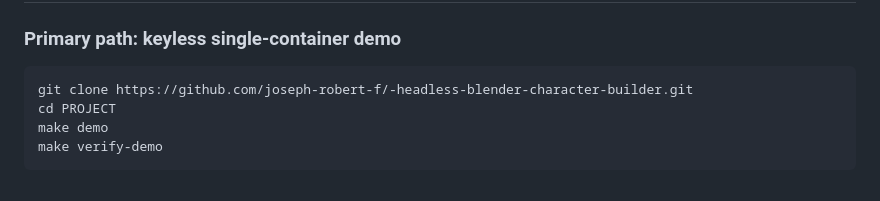
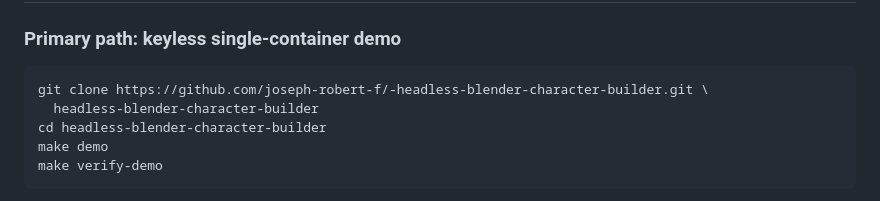
Before and after one commit to joseph-robert-f/headless-blender-character-builder, a Markdown page: PLAN.md, the part around the change. Rendered like a GitHub page.

````diff
--- a/PLAN.md
+++ b/PLAN.md
@@ -89,8 +89,9 @@ Credential policy by mode:
 ### Primary path: keyless single-container demo
 
 ```sh
-git clone https://github.com/joseph-robert-f/-headless-blender-character-builder.git
-cd PROJECT
+git clone https://github.com/joseph-robert-f/-headless-blender-character-builder.git \
+  headless-blender-character-builder
+cd headless-blender-character-builder
 make demo
 make verify-demo
 ```
````
Also changed, not shown: TEST_PLAN.md (+1 -1 lines).
